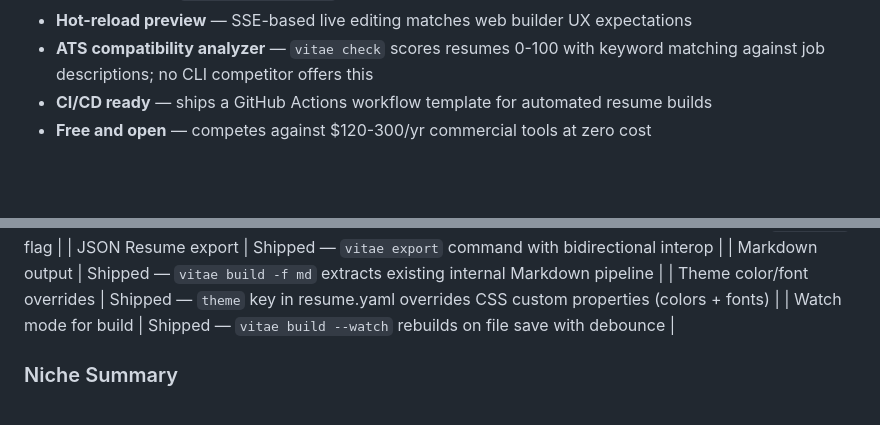
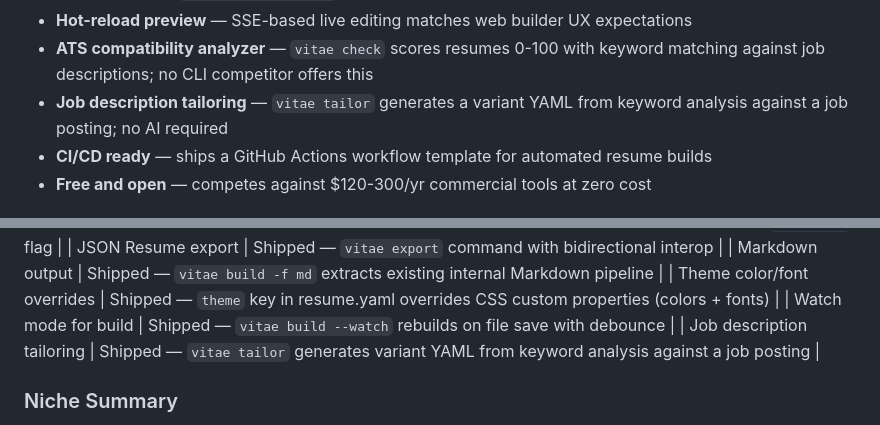
Before and after one commit to jkindrix/vitae, a Markdown page: docs/research/competitive-landscape.md, 2 parts joined by grey strips. Drawn GitHub-style; blank space fills up the shorter version.

```diff
--- a/docs/research/competitive-landscape.md
+++ b/docs/research/competitive-landscape.md
@@ -80,6 +80,7 @@ A serious job seeker spends **$120-$300/year** on these platforms. Vitae is free
 - **Watch mode** — `vitae build --watch` rebuilds on save alongside the existing hot-reload preview
 - **Hot-reload preview** — SSE-based live editing matches web builder UX expectations
 - **ATS compatibility analyzer** — `vitae check` scores resumes 0-100 with keyword matching against job descriptions; no CLI competitor offers this
+- **Job description tailoring** — `vitae tailor` generates a variant YAML from keyword analysis against a job posting; no AI required
 - **CI/CD ready** — ships a GitHub Actions workflow template for automated resume builds
 - **Free and open** — competes against $120-300/yr commercial tools at zero cost
 
@@ -103,6 +104,7 @@ A serious job seeker spends **$120-$300/year** on these platforms. Vitae is free
 | Markdown output | Shipped — `vitae build -f md` extracts existing internal Markdown pipeline |
 | Theme color/font overrides | Shipped — `theme` key in resume.yaml overrides CSS custom properties (colors + fonts) |
 | Watch mode for build | Shipped — `vitae build --watch` rebuilds on file save with debounce |
+| Job description tailoring | Shipped — `vitae tailor` generates variant YAML from keyword analysis against a job posting |
 
 ### Niche Summary
 
```
Also changed, not shown: docs/research/enhancements.md (+5 -9 lines).
